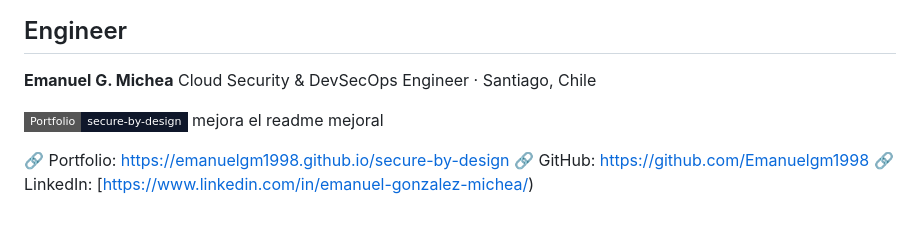
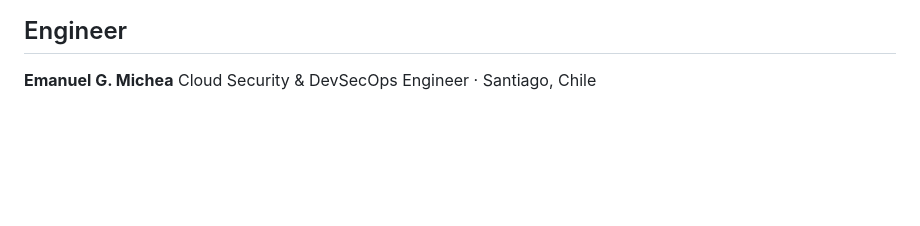
Before and after one commit to Emanuelgm1998/secure-by-design, a Markdown page: README.md, the part around the change. Drawn GitHub-style; badges without logos; blank space fills up the shorter version.

```diff
--- a/README.md
+++ b/README.md
@@ -137,9 +137,3 @@ python3 -m http.server 8080
 
 **Emanuel G. Michea**
 Cloud Security & DevSecOps Engineer · Santiago, Chile
-
-[![Portfolio](https://img.shields.io/badge/Portfolio-secure--by--design-0f172a?style=flat-square&logo=github)](https://emanuelgm1998.github.io/secure-by-design/) mejora el readme mejoral
-
-🔗 Portfolio: [https://emanuelgm1998.github.io/secure-by-design](https://emanuelgm1998.github.io/secure-by-design)
-🔗 GitHub: [https://github.com/Emanuelgm1998](https://github.com/Emanuelgm1998)
-🔗 LinkedIn:  [https://www.linkedin.com/in/emanuel-gonzalez-michea/)
```
